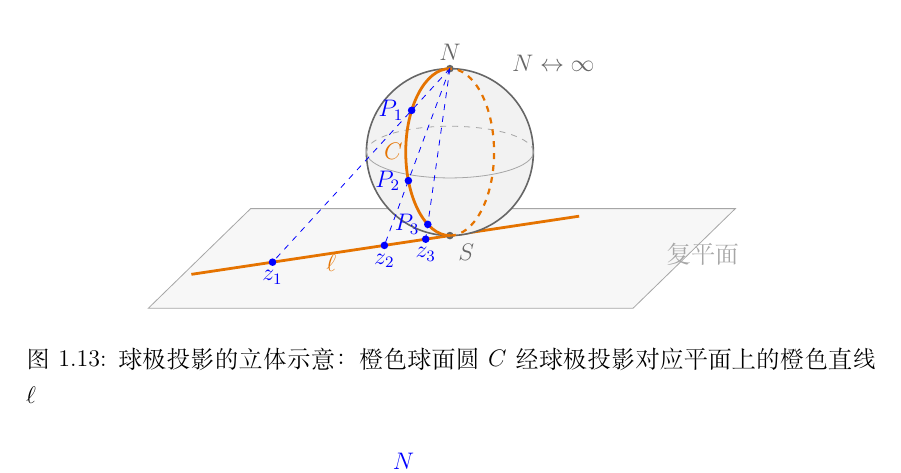
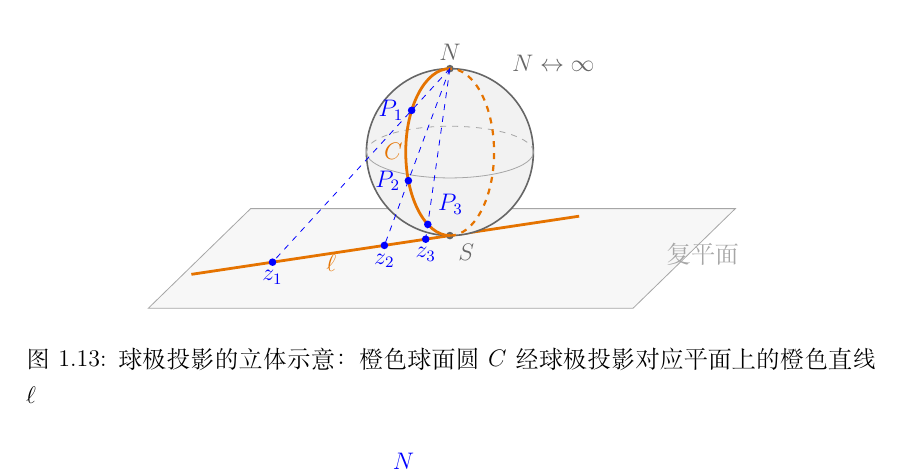
Before and after one commit to zuchengchen/math_phy, a LaTeX book (main.tex, which reads chapters/ch01.tex): part of page 48 of 56, cut so that both start at the same text. Compiled offline with XeLaTeX.

Commit message:
Move P3 label to upper right

```diff
--- a/chapters/ch01.tex
+++ b/chapters/ch01.tex
@@ -1767,7 +1767,7 @@ F(w)=f\!\left(\frac{1}{w}\right),
     \coordinate (P3) at ($(O)+(-0.41000,-1.34234)$);
     \fill[blue] (P1) circle (2pt) node[left] {$P_1$};
     \fill[blue] (P2) circle (2pt) node[left] {$P_2$};
-    \fill[blue] (P3) circle (2pt) node[left] {$P_3$};
+    \fill[blue] (P3) circle (2pt) node[above right, xshift=1pt, yshift=1pt] {$P_3$};
 
     % image points on plane line
     \coordinate (Z1) at (-3.29320,-0.69398);
```
